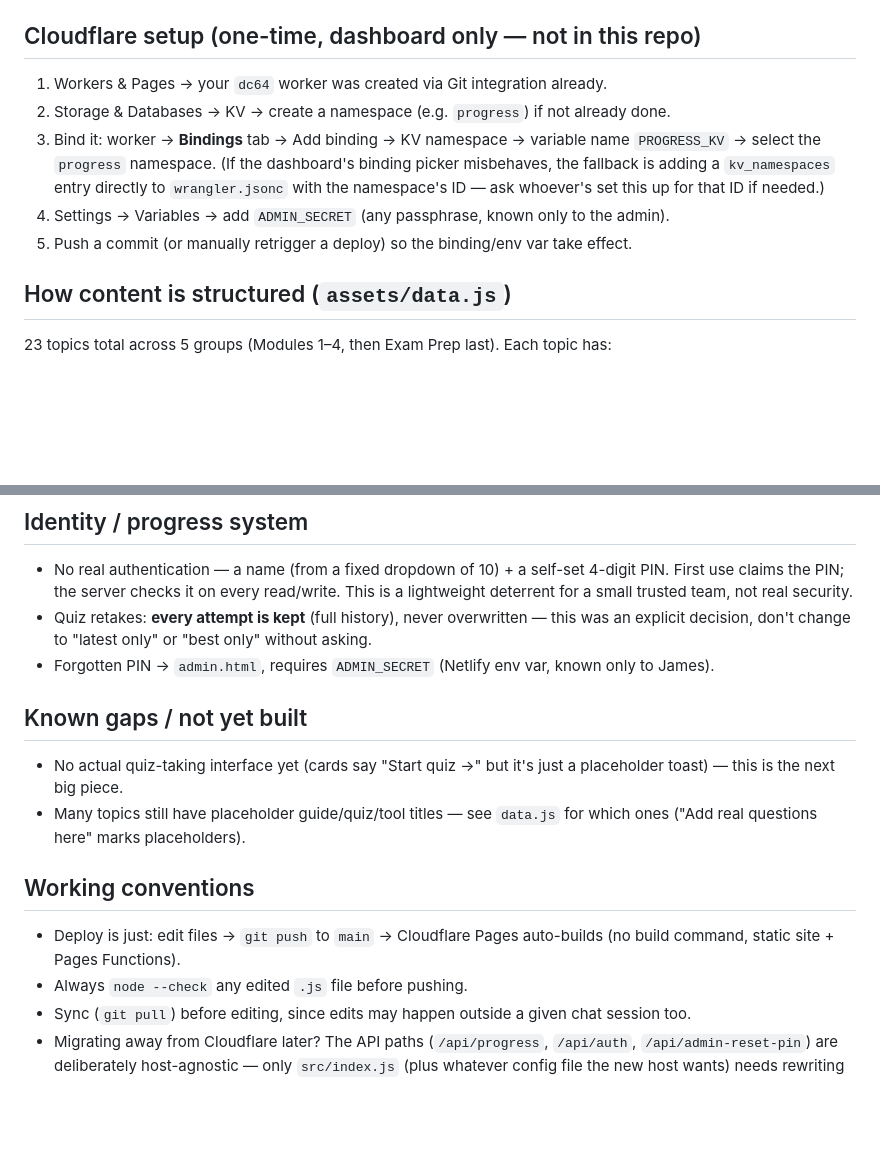
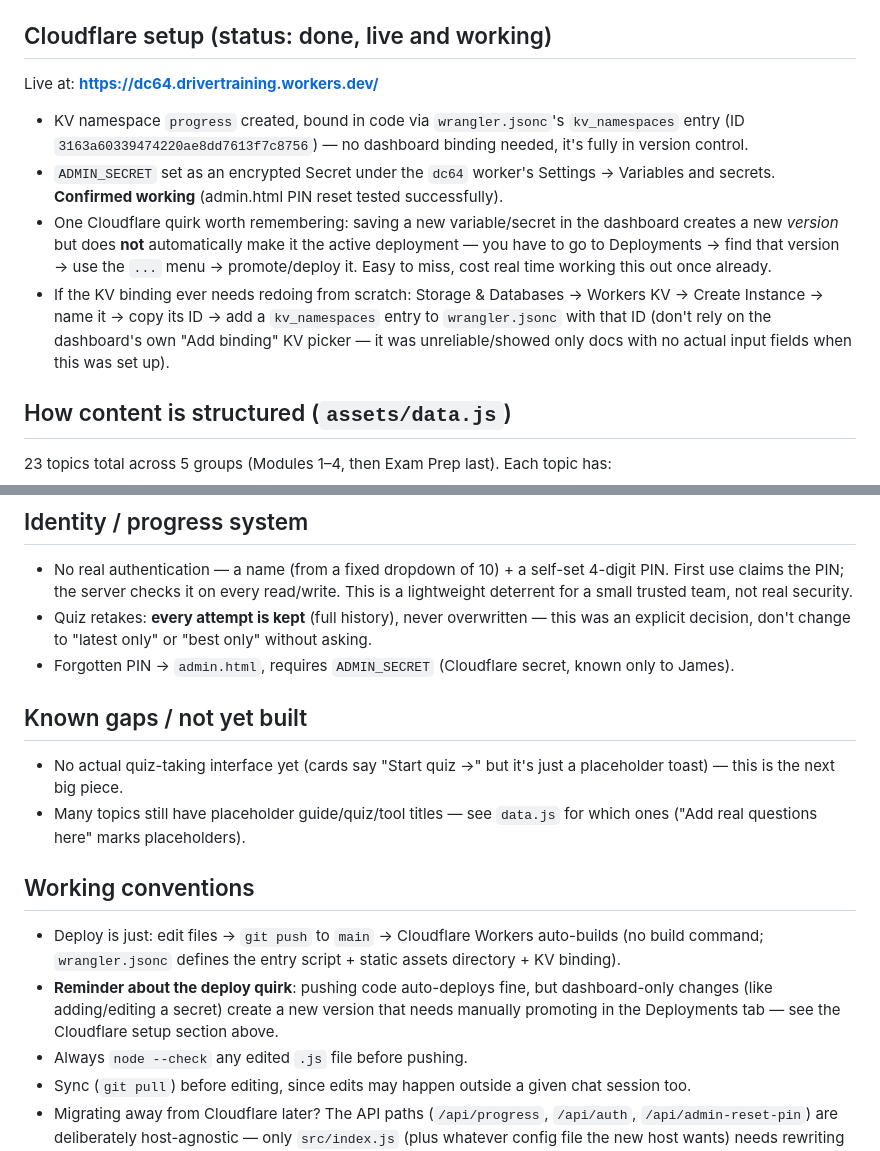
Before and after one commit to jamesgladstone85-star/EMR_DriverTraining, a Markdown page: README.md, 2 parts joined by grey strips. GitHub-like rendering; blank space fills up the shorter version.

Commit message:
Update README: mark Cloudflare setup as done/live, fix stale Netlify/Pages references

```diff
--- a/README.md
+++ b/README.md
@@ -28,12 +28,25 @@ their current docs before assuming this structure is still right.)
 - `src/index.js` — **the entire backend in one file**: routes `/api/progress`, `/api/auth`, `/api/admin-reset-pin`, and passes everything else through to static assets. PIN required on every progress read/write.
 - `.assetsignore` — keeps `src/`, `wrangler.jsonc`, etc. from being served as public static files
 
-## Cloudflare setup (one-time, dashboard only — not in this repo)
-1. Workers & Pages → your `dc64` worker was created via Git integration already.
-2. Storage & Databases → KV → create a namespace (e.g. `progress`) if not already done.
-3. Bind it: worker → **Bindings** tab → Add binding → KV namespace → variable name `PROGRESS_KV` → select the `progress` namespace. (If the dashboard's binding picker misbehaves, the fallback is adding a `kv_namespaces` entry directly to `wrangler.jsonc` with the namespace's ID — ask whoever's set this up for that ID if needed.)
-4. Settings → Variables → add `ADMIN_SECRET` (any passphrase, known only to the admin).
-5. Push a commit (or manually retrigger a deploy) so the binding/env var take effect.
+## Cloudflare setup (status: done, live and working)
+Live at: **https://dc64.drivertraining.workers.dev/**
+
+- KV namespace `progress` created, bound in code via `wrangler.jsonc`'s
+  `kv_namespaces` entry (ID `3163a60339474220ae8dd7613f7c8756`) — no
+  dashboard binding needed, it's fully in version control.
+- `ADMIN_SECRET` set as an encrypted Secret under the `dc64` worker's
+  Settings → Variables and secrets. **Confirmed working** (admin.html
+  PIN reset tested successfully).
+- One Cloudflare quirk worth remembering: saving a new variable/secret
+  in the dashboard creates a new *version* but does **not** automatically
+  make it the active deployment — you have to go to Deployments →
+  find that version → use the `...` menu → promote/deploy it. Easy to
+  miss, cost real time working this out once already.
+- If the KV binding ever needs redoing from scratch: Storage & Databases
+  → Workers KV → Create Instance → name it → copy its ID → add a
+  `kv_namespaces` entry to `wrangler.jsonc` with that ID (don't rely on
+  the dashboard's own "Add binding" KV picker — it was unreliable/showed
+  only docs with no actual input fields when this was set up).
 
 ## How content is structured (`assets/data.js`)
 23 topics total across 5 groups (Modules 1–4, then Exam Prep last). Each
@@ -65,8 +78,8 @@ were "just add the PDF, don't touch the quiz."
 - Quiz retakes: **every attempt is kept** (full history), never
   overwritten — this was an explicit decision, don't change to
   "latest only" or "best only" without asking.
-- Forgotten PIN → `admin.html`, requires `ADMIN_SECRET` (Netlify env var,
-  known only to James).
+- Forgotten PIN → `admin.html`, requires `ADMIN_SECRET` (Cloudflare
+  secret, known only to James).
 
 ## Known gaps / not yet built
 - No actual quiz-taking interface yet (cards say "Start quiz →" but it's
@@ -75,8 +88,13 @@ were "just add the PDF, don't touch the quiz."
   `data.js` for which ones ("Add real questions here" marks placeholders).
 
 ## Working conventions
-- Deploy is just: edit files → `git push` to `main` → Cloudflare Pages
-  auto-builds (no build command, static site + Pages Functions).
+- Deploy is just: edit files → `git push` to `main` → Cloudflare Workers
+  auto-builds (no build command; `wrangler.jsonc` defines the entry
+  script + static assets directory + KV binding).
+- **Reminder about the deploy quirk**: pushing code auto-deploys fine,
+  but dashboard-only changes (like adding/editing a secret) create a
+  new version that needs manually promoting in the Deployments tab —
+  see the Cloudflare setup section above.
 - Always `node --check` any edited `.js` file before pushing.
 - Sync (`git pull`) before editing, since edits may happen outside a
   given chat session too.
```
